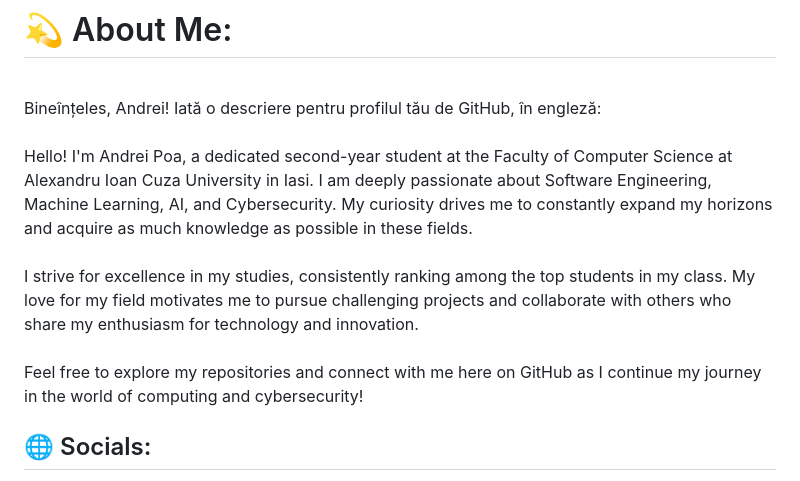
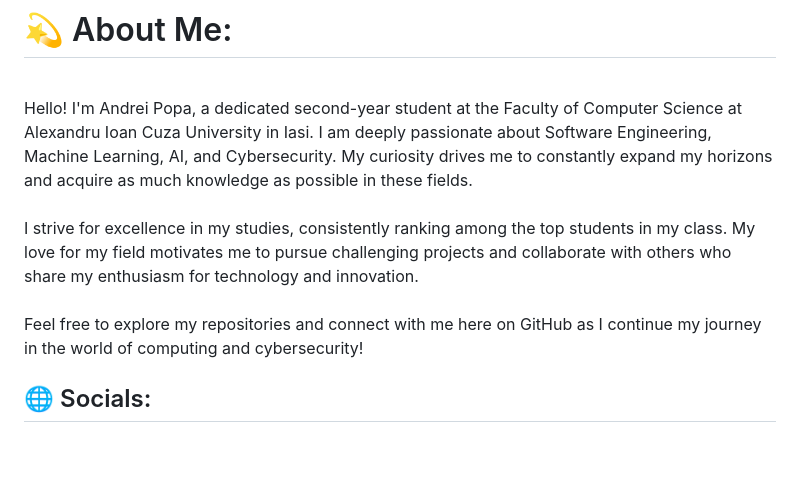
Before and after one commit to AndreiPopa1906/AndreiPopa1906, a Markdown page: README.md, the part around the change. Rendered like a GitHub page; blank space fills up the shorter version.

```diff
--- a/README.md
+++ b/README.md
@@ -1,5 +1,5 @@
 # 💫 About Me:
-<br>Bineînțeles, Andrei! Iată o descriere pentru profilul tău de GitHub, în engleză:<br><br>Hello! I'm Andrei Poa, a dedicated second-year student at the Faculty of Computer Science at Alexandru Ioan Cuza University in Iasi. I am deeply passionate about Software Engineering, Machine Learning, AI, and Cybersecurity. My curiosity drives me to constantly expand my horizons and acquire as much knowledge as possible in these fields.<br><br>I strive for excellence in my studies, consistently ranking among the top students in my class. My love for my field motivates me to pursue challenging projects and collaborate with others who share my enthusiasm for technology and innovation.<br><br>Feel free to explore my repositories and connect with me here on GitHub as I continue my journey in the world of computing and cybersecurity!
+<br>Hello! I'm Andrei Popa, a dedicated second-year student at the Faculty of Computer Science at Alexandru Ioan Cuza University in Iasi. I am deeply passionate about Software Engineering, Machine Learning, AI, and Cybersecurity. My curiosity drives me to constantly expand my horizons and acquire as much knowledge as possible in these fields.<br><br>I strive for excellence in my studies, consistently ranking among the top students in my class. My love for my field motivates me to pursue challenging projects and collaborate with others who share my enthusiasm for technology and innovation.<br><br>Feel free to explore my repositories and connect with me here on GitHub as I continue my journey in the world of computing and cybersecurity!
 
 
 ## 🌐 Socials:
```
